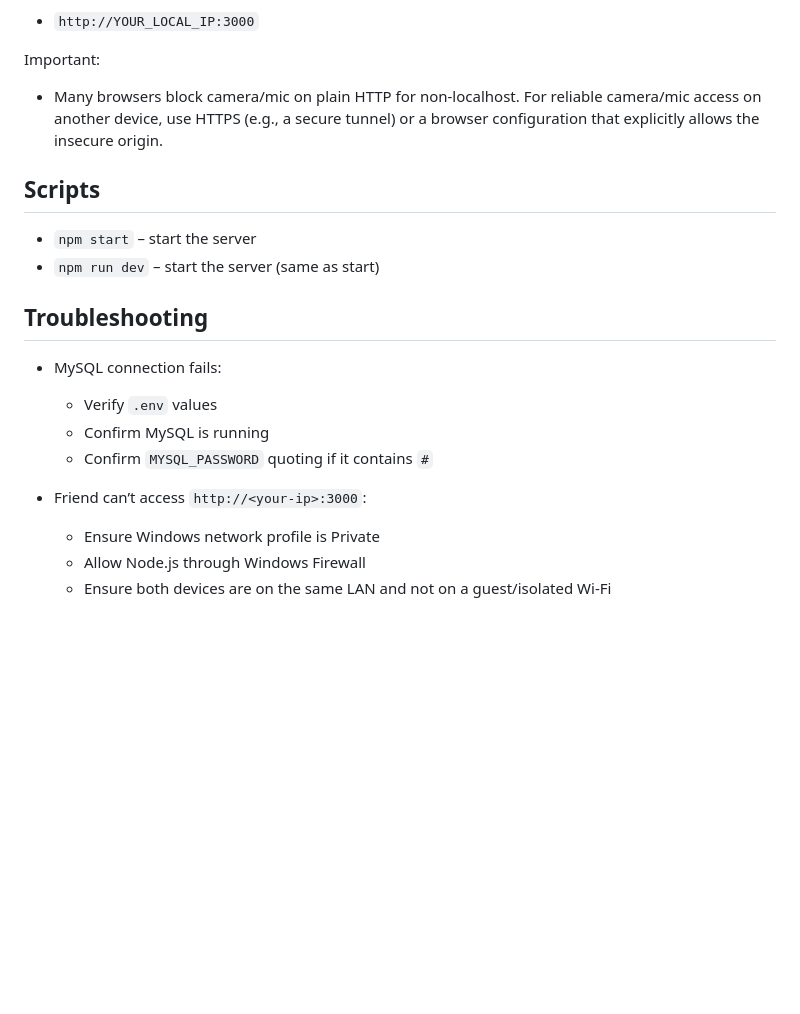
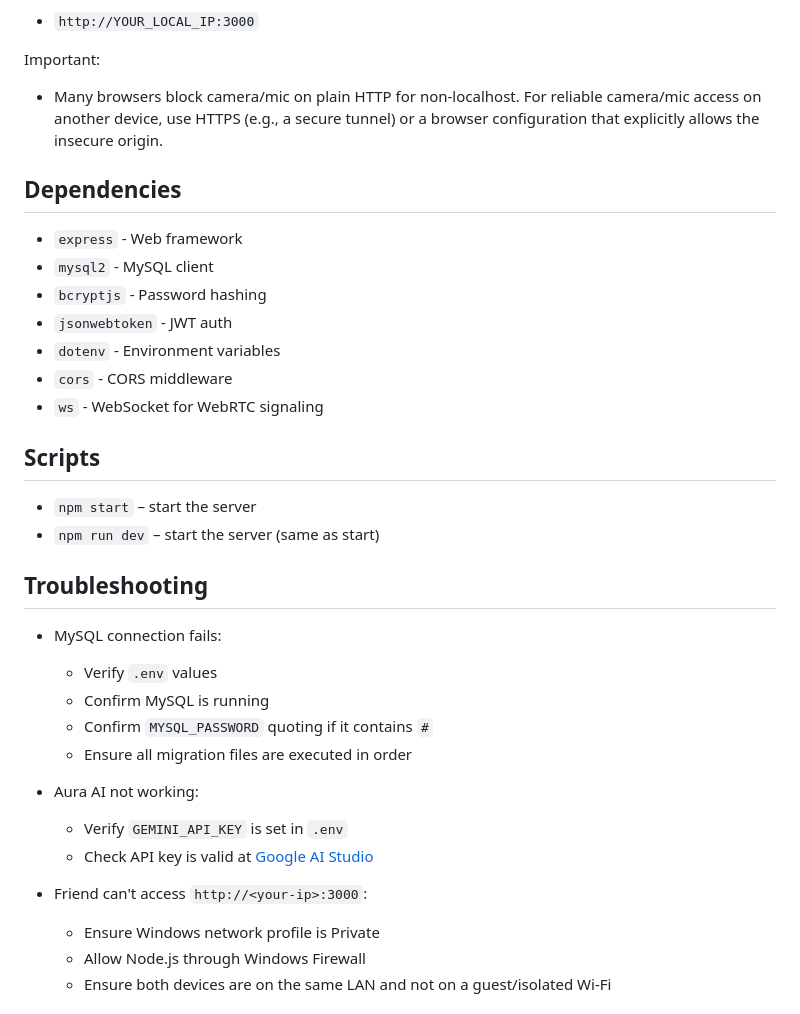
Before and after one commit to Priansh-Dev/AuraHealth, a Markdown page: README.md, the part around one of its changes. Drawn GitHub-style; blank space fills up the shorter version.

```diff
--- a/README.md
+++ b/README.md
@@ -140,6 +175,16 @@ Note: Specialty matching is tolerant of common naming differences (example: `Ort
 Important:
 - Many browsers block camera/mic on plain HTTP for non-localhost. For reliable camera/mic access on another device, use HTTPS (e.g., a secure tunnel) or a browser configuration that explicitly allows the insecure origin.
 
+## Dependencies
+
+- `express` - Web framework
+- `mysql2` - MySQL client
+- `bcryptjs` - Password hashing
+- `jsonwebtoken` - JWT auth
+- `dotenv` - Environment variables
+- `cors` - CORS middleware
+- `ws` - WebSocket for WebRTC signaling
+
 ## Scripts
 
 - `npm start` – start the server
@@ -151,8 +196,13 @@ Important:
   - Verify `.env` values
   - Confirm MySQL is running
   - Confirm `MYSQL_PASSWORD` quoting if it contains `#`
+  - Ensure all migration files are executed in order
 
-- Friend can’t access `http://<your-ip>:3000`:
+- Aura AI not working:
+  - Verify `GEMINI_API_KEY` is set in `.env`
+  - Check API key is valid at [Google AI Studio](https://aistudio.google.com/)
+
+- Friend can't access `http://<your-ip>:3000`:
   - Ensure Windows network profile is Private
   - Allow Node.js through Windows Firewall
   - Ensure both devices are on the same LAN and not on a guest/isolated Wi‑Fi
```
Also changed, not shown: other parts of README.md (+48 -13 lines).
